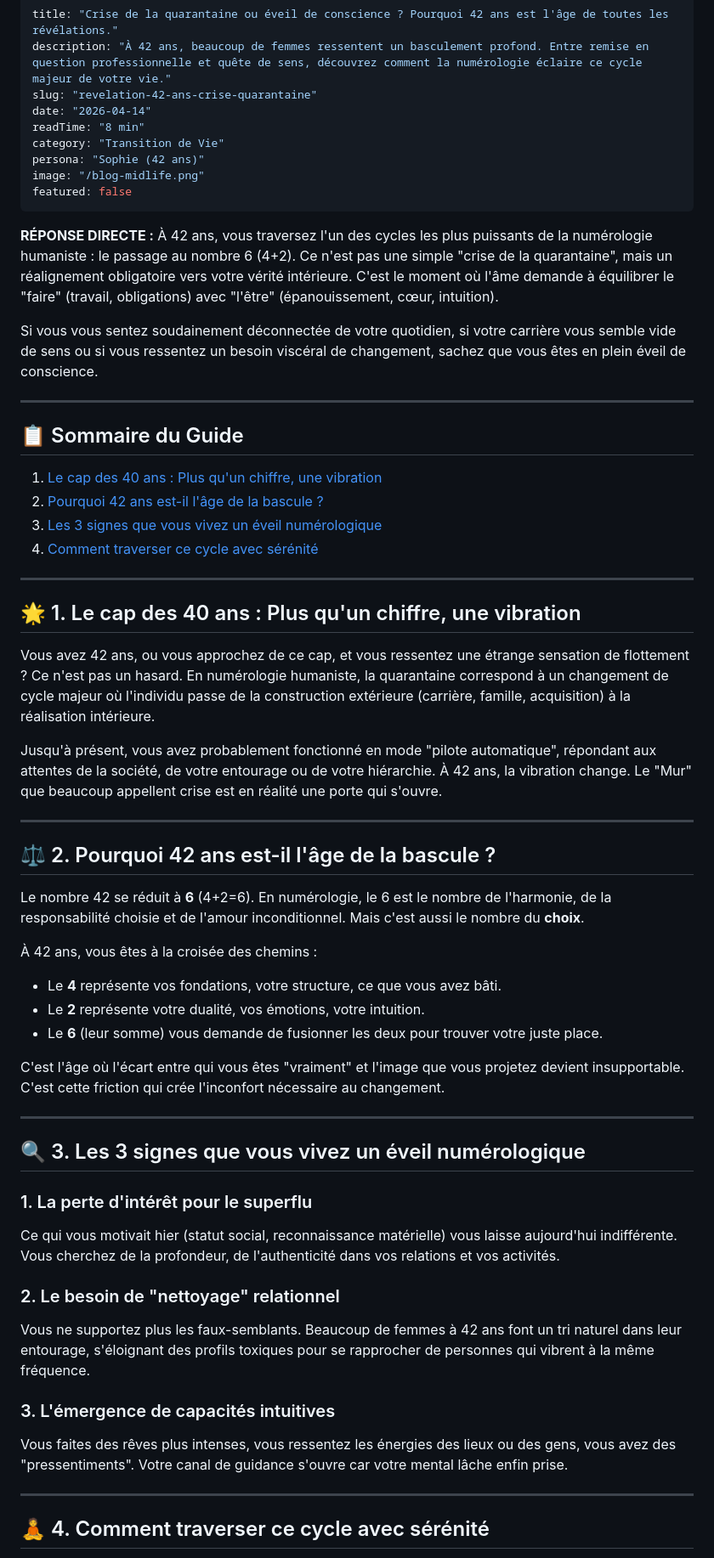
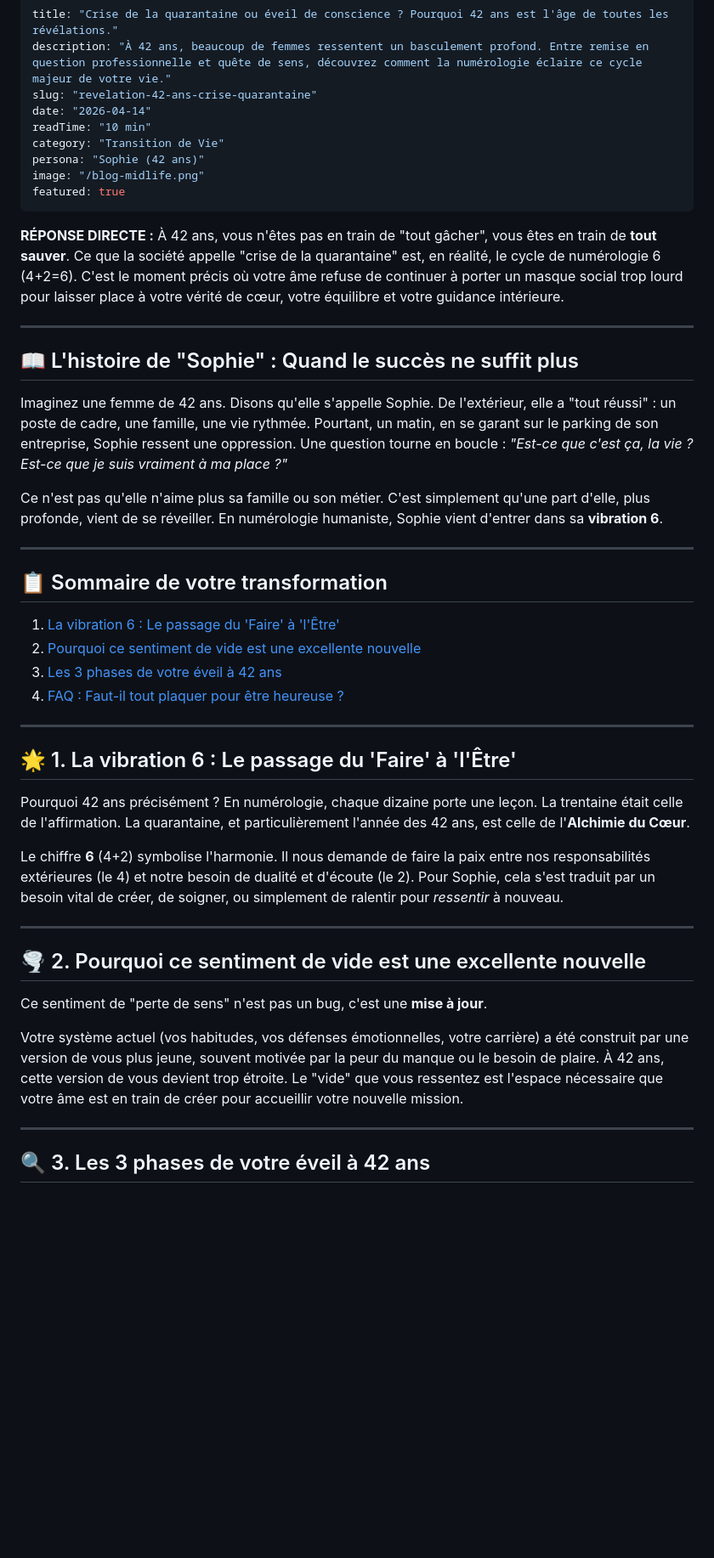
Before and after one commit to Creativityliberty/Tourma-line, a Markdown page: blog_markdowns/revelation-42-ans-crise-quarantaine.md, the part around one of its changes. Shown at 85% size. GitHub-like rendering; blank space fills up the shorter version.

Commit message:
content(blog): Rewrite 42 years article with personal storytelling (Sophie case study)

```diff
--- a/blog_markdowns/revelation-42-ans-crise-quarantaine.md
+++ b/blog_markdowns/revelation-42-ans-crise-quarantaine.md
@@ -3,60 +3,48 @@ title: "Crise de la quarantaine ou éveil de conscience ? Pourquoi 42 ans est l'
 description: "À 42 ans, beaucoup de femmes ressentent un basculement profond. Entre remise en question professionnelle et quête de sens, découvrez comment la numérologie éclaire ce cycle majeur de votre vie."
 slug: "revelation-42-ans-crise-quarantaine"
 date: "2026-04-14"
-readTime: "8 min"
+readTime: "10 min"
 category: "Transition de Vie"
 persona: "Sophie (42 ans)"
 image: "/blog-midlife.png"
-featured: false
+featured: true
 ---
 
-**RÉPONSE DIRECTE :** À 42 ans, vous traversez l'un des cycles les plus puissants de la numérologie humaniste : le passage au nombre 6 (4+2). Ce n'est pas une simple "crise de la quarantaine", mais un réalignement obligatoire vers votre vérité intérieure. C'est le moment où l'âme demande à équilibrer le "faire" (travail, obligations) avec "l'être" (épanouissement, cœur, intuition).
-
-Si vous vous sentez soudainement déconnectée de votre quotidien, si votre carrière vous semble vide de sens ou si vous ressentez un besoin viscéral de changement, sachez que vous êtes en plein éveil de conscience.
+**RÉPONSE DIRECTE :** À 42 ans, vous n'êtes pas en train de "tout gâcher", vous êtes en train de **tout sauver**. Ce que la société appelle "crise de la quarantaine" est, en réalité, le cycle de numérologie 6 (4+2=6). C'est le moment précis où votre âme refuse de continuer à porter un masque social trop lourd pour laisser place à votre vérité de cœur, votre équilibre et votre guidance intérieure.
 
 ---
 
-## 📋 Sommaire du Guide
-1. [Le cap des 40 ans : Plus qu'un chiffre, une vibration](#vibration)
-2. [Pourquoi 42 ans est-il l'âge de la bascule ?](#bascule)
-3. [Les 3 signes que vous vivez un éveil numérologique](#signes)
-4. [Comment traverser ce cycle avec sérénité](#serenite)
+## 📖 L'histoire de "Sophie" : Quand le succès ne suffit plus
+
+Imaginez une femme de 42 ans. Disons qu'elle s'appelle Sophie. De l'extérieur, elle a "tout réussi" : un poste de cadre, une famille, une vie rythmée. Pourtant, un matin, en se garant sur le parking de son entreprise, Sophie ressent une oppression. Une question tourne en boucle : *"Est-ce que c'est ça, la vie ? Est-ce que je suis vraiment à ma place ?"*
+
+Ce n'est pas qu'elle n'aime plus sa famille ou son métier. C'est simplement qu'une part d'elle, plus profonde, vient de se réveiller. En numérologie humaniste, Sophie vient d'entrer dans sa **vibration 6**.
 
 ---
 
-## 🌟 <a name="vibration"></a> 1. Le cap des 40 ans : Plus qu'un chiffre, une vibration
-
-Vous avez 42 ans, ou vous approchez de ce cap, et vous ressentez une étrange sensation de flottement ? Ce n'est pas un hasard. En numérologie humaniste, la quarantaine correspond à un changement de cycle majeur où l'individu passe de la construction extérieure (carrière, famille, acquisition) à la réalisation intérieure.
-
-Jusqu'à présent, vous avez probablement fonctionné en mode "pilote automatique", répondant aux attentes de la société, de votre entourage ou de votre hiérarchie. À 42 ans, la vibration change. Le "Mur" que beaucoup appellent crise est en réalité une porte qui s'ouvre.
+## 📋 Sommaire de votre transformation
+1. [La vibration 6 : Le passage du 'Faire' à 'l'Être'](#vibration)
+2. [Pourquoi ce sentiment de vide est une excellente nouvelle](#vide)
+3. [Les 3 phases de votre éveil à 42 ans](#phases)
+4. [FAQ : Faut-il tout plaquer pour être heureuse ?](#faq)
 
 ---
 
-## ⚖️ <a name="bascule"></a> 2. Pourquoi 42 ans est-il l'âge de la bascule ?
+## 🌟 <a name="vibration"></a> 1. La vibration 6 : Le passage du 'Faire' à 'l'Être'
 
-Le nombre 42 se réduit à **6** (4+2=6). En numérologie, le 6 est le nombre de l'harmonie, de la responsabilité choisie et de l'amour inconditionnel. Mais c'est aussi le nombre du **choix**.
+Pourquoi 42 ans précisément ? En numérologie, chaque dizaine porte une leçon. La trentaine était celle de l'affirmation. La quarantaine, et particulièrement l'année des 42 ans, est celle de l'**Alchimie du Cœur**.
 
-À 42 ans, vous êtes à la croisée des chemins :
-*   Le **4** représente vos fondations, votre structure, ce que vous avez bâti.
-*   Le **2** représente votre dualité, vos émotions, votre intuition.
-*   Le **6** (leur somme) vous demande de fusionner les deux pour trouver votre juste place.
-
-C'est l'âge où l'écart entre qui vous êtes "vraiment" et l'image que vous projetez devient insupportable. C'est cette friction qui crée l'inconfort nécessaire au changement.
+Le chiffre **6** (4+2) symbolise l'harmonie. Il nous demande de faire la paix entre nos responsabilités extérieures (le 4) et notre besoin de dualité et d'écoute (le 2). Pour Sophie, cela s'est traduit par un besoin vital de créer, de soigner, ou simplement de ralentir pour *ressentir* à nouveau.
 
 ---
 
-## 🔍 <a name="signes"></a> 3. Les 3 signes que vous vivez un éveil numérologique
+## 🌪️ <a name="vide"></a> 2. Pourquoi ce sentiment de vide est une excellente nouvelle
 
-### 1. La perte d'intérêt pour le superflu
-Ce qui vous motivait hier (statut social, reconnaissance matérielle) vous laisse aujourd'hui indifférente. Vous cherchez de la profondeur, de l'authenticité dans vos relations et vos activités.
+Ce sentiment de "perte de sens" n'est pas un bug, c'est une **mise à jour**.
 
-### 2. Le besoin de "nettoyage" relationnel
-Vous ne supportez plus les faux-semblants. Beaucoup de femmes à 42 ans font un tri naturel dans leur entourage, s'éloignant des profils toxiques pour se rapprocher de personnes qui vibrent à la même fréquence.
-
-### 3. L'émergence de capacités intuitives
-Vous faites des rêves plus intenses, vous ressentez les énergies des lieux ou des gens, vous avez des "pressentiments". Votre canal de guidance s'ouvre car votre mental lâche enfin prise.
+Votre système actuel (vos habitudes, vos défenses émotionnelles, votre carrière) a été construit par une version de vous plus jeune, souvent motivée par la peur du manque ou le besoin de plaire. À 42 ans, cette version de vous devient trop étroite. Le "vide" que vous ressentez est l'espace nécessaire que votre âme est en train de créer pour accueillir votre nouvelle mission.
 
 ---
 
-## 🧘 <a name="serenite"></a> 4. Comment traverser ce cycle avec sérénité
+## 🔍 <a name="phases"></a> 3. Les 3 phases de votre éveil à 42 ans
 
```
Also changed, not shown: other parts of blog_markdowns/revelation-42-ans-crise-quarantaine.md (+27 -13 lines).
